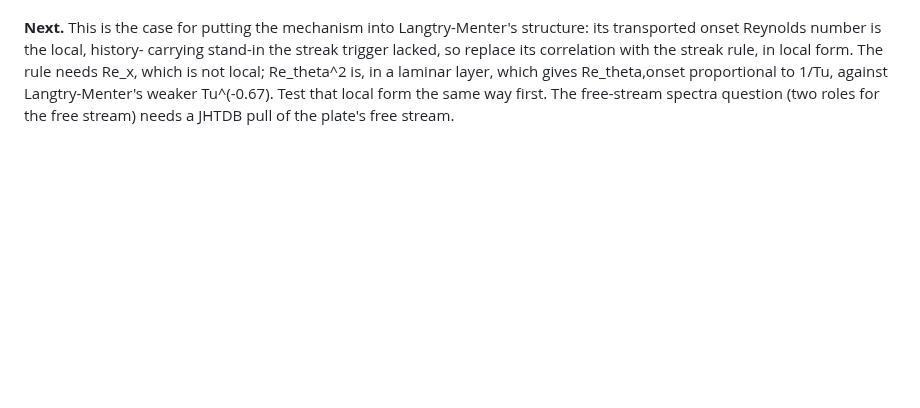
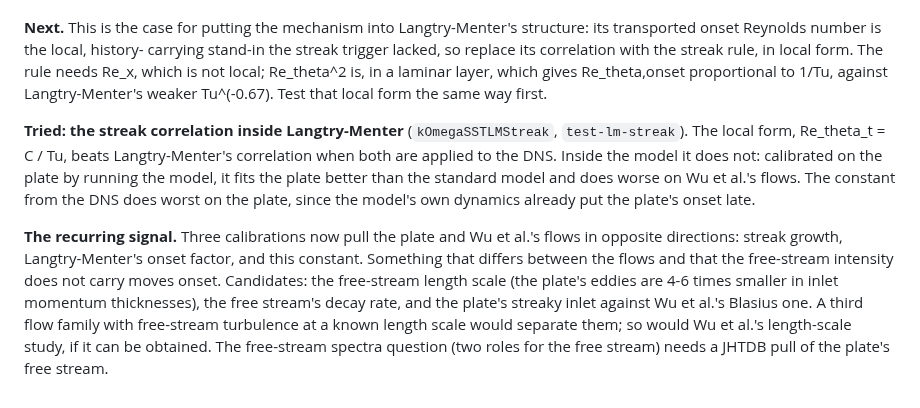
Before and after one commit to petebachant/boundary-layer-turbulence-modeling, a Markdown page: docs/ideas-log.md, the part around the change. Drawn GitHub-style; blank space fills up the shorter version.

Commit message:
Record that plate and Wu calibrations keep pulling apart

```diff
--- a/docs/ideas-log.md
+++ b/docs/ideas-log.md
@@ -1437,5 +1437,23 @@ carrying stand-in the streak trigger lacked, so replace its correlation
 with the streak rule, in local form. The rule needs Re_x, which is not
 local; Re_theta^2 is, in a laminar layer, which gives
 Re_theta,onset proportional to 1/Tu, against Langtry-Menter's weaker
-Tu^(-0.67). Test that local form the same way first. The free-stream spectra question (two roles for
+Tu^(-0.67). Test that local form the same way first.
+
+**Tried: the streak correlation inside Langtry-Menter**
+(`kOmegaSSTLMStreak`, `test-lm-streak`). The local form, Re_theta_t =
+C / Tu, beats Langtry-Menter's correlation when both are applied to the
+DNS. Inside the model it does not: calibrated on the plate by running the
+model, it fits the plate better than the standard model and does worse on
+Wu et al.'s flows. The constant from the DNS does worst on the plate, since
+the model's own dynamics already put the plate's onset late.
+
+**The recurring signal.** Three calibrations now pull the plate and Wu et
+al.'s flows in opposite directions: streak growth, Langtry-Menter's onset
+factor, and this constant. Something that differs between the flows and
+that the free-stream intensity does not carry moves onset. Candidates: the
+free-stream length scale (the plate's eddies are 4-6 times smaller in
+inlet momentum thicknesses), the free stream's decay rate, and the plate's
+streaky inlet against Wu et al.'s Blasius one. A third flow family with
+free-stream turbulence at a known length scale would separate them; so
+would Wu et al.'s length-scale study, if it can be obtained. The free-stream spectra question (two roles for
 the free stream) needs a JHTDB pull of the plate's free stream.
```
